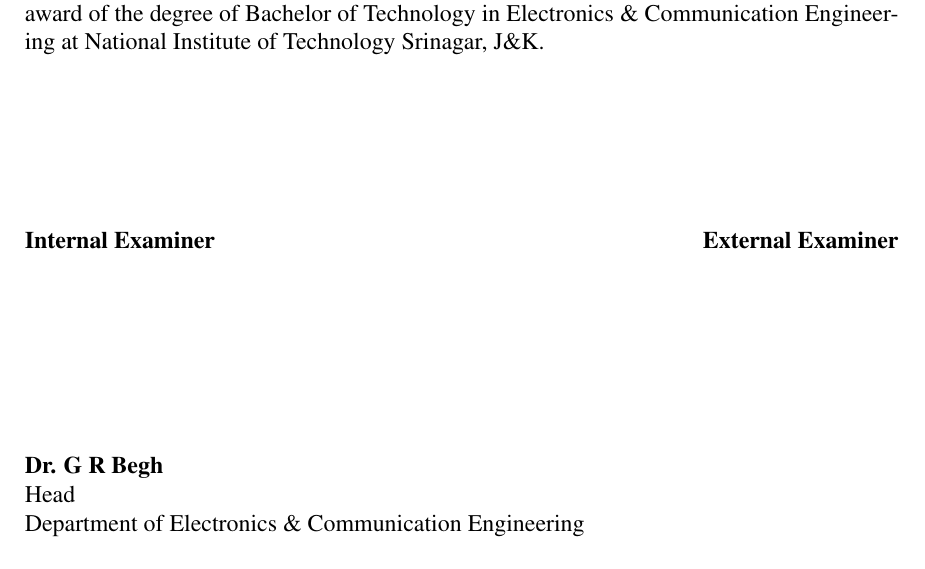
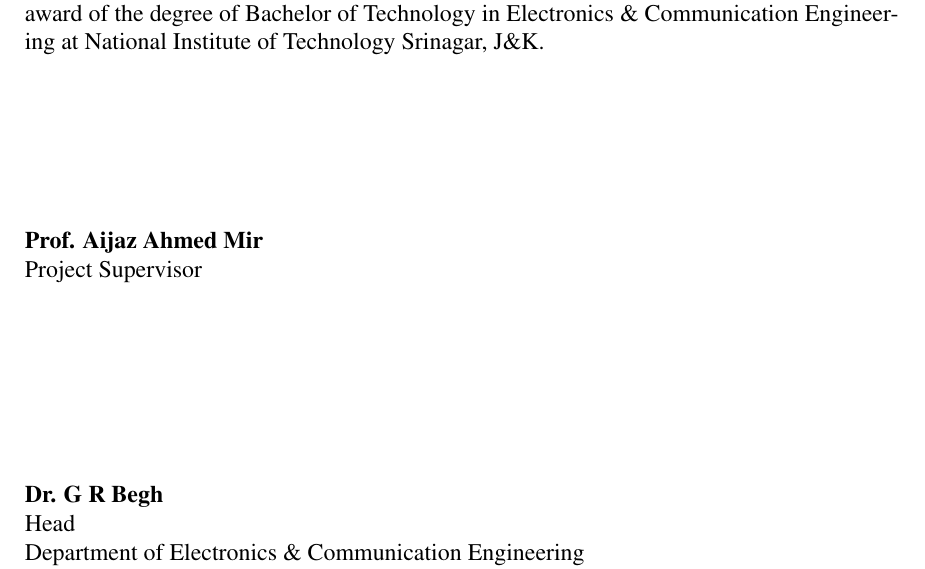
Before and after one commit to shivbera18/dual-camera-face-verification, a LaTeX thesis (final project.tex): part of page 3 of 39, cut so that both start at the same text. Compiled offline with pdfLaTeX.

Commit message:
docs: update supervisor details in project document signature section

```diff
--- a/final project.tex
+++ b/final project.tex
@@ -106,7 +106,8 @@
 
 \vspace{3cm}
 
-\noindent \textbf{Internal Examiner} \hfill \textbf{External Examiner}
+\noindent \textbf{Prof. Aijaz Ahmed Mir} \\
+Project Supervisor
 
 \vspace{3cm}
 
```
